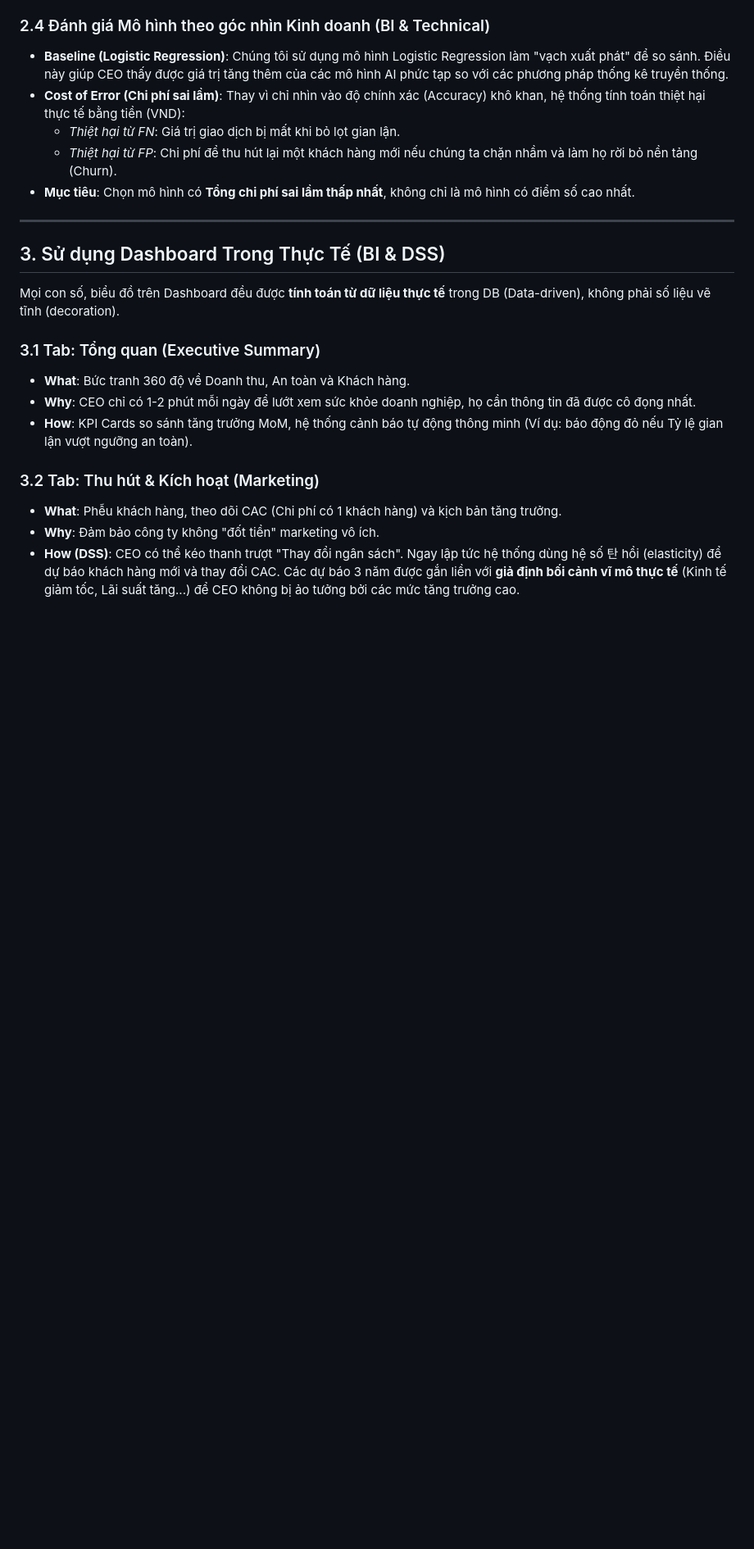
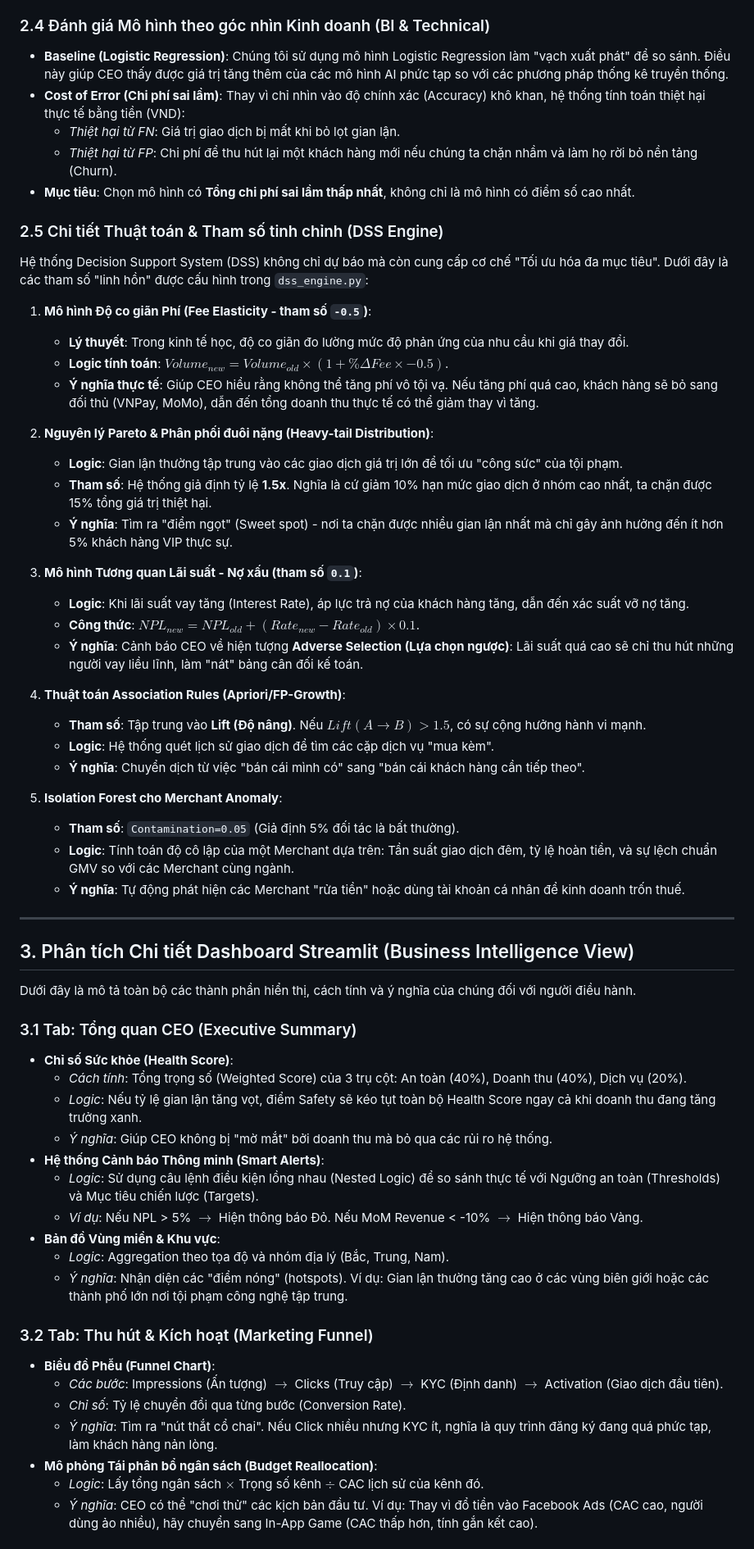
Before and after one commit to OnTDChill/credit-card-fraud-detection, a Markdown page: docs/presentation_final_bi_dss.md, the part around one of its changes. Shown at 82% size. Rendered like a GitHub page; blank space fills up the shorter version.

Commit message:
docs: expand technical and business logic in presentation script

```diff
--- a/docs/presentation_final_bi_dss.md
+++ b/docs/presentation_final_bi_dss.md
@@ -60,19 +60,58 @@ Với mỗi kỹ thuật, chúng ta đi qua **What** (Nó là gì?), **Why** (T
   - *Thiệt hại từ FP*: Chi phí để thu hút lại một khách hàng mới nếu chúng ta chặn nhầm và làm họ rời bỏ nền tảng (Churn).
 - **Mục tiêu**: Chọn mô hình có **Tổng chi phí sai lầm thấp nhất**, không chỉ là mô hình có điểm số cao nhất.
 
+### 2.5 Chi tiết Thuật toán & Tham số tinh chỉnh (DSS Engine)
+Hệ thống Decision Support System (DSS) không chỉ dự báo mà còn cung cấp cơ chế "Tối ưu hóa đa mục tiêu". Dưới đây là các tham số "linh hồn" được cấu hình trong `dss_engine.py`:
+
+1.  **Mô hình Độ co giãn Phí (Fee Elasticity - tham số `-0.5`)**:
+    *   **Lý thuyết**: Trong kinh tế học, độ co giãn đo lường mức độ phản ứng của nhu cầu khi giá thay đổi.
+    *   **Logic tính toán**: $Volume_{new} = Volume_{old} \times (1 + \% \Delta Fee \times -0.5)$.
+    *   **Ý nghĩa thực tế**: Giúp CEO hiểu rằng không thể tăng phí vô tội vạ. Nếu tăng phí quá cao, khách hàng sẽ bỏ sang đối thủ (VNPay, MoMo), dẫn đến tổng doanh thu thực tế có thể giảm thay vì tăng.
+
+2.  **Nguyên lý Pareto & Phân phối đuôi nặng (Heavy-tail Distribution)**:
+    *   **Logic**: Gian lận thường tập trung vào các giao dịch giá trị lớn để tối ưu "công sức" của tội phạm.
+    *   **Tham số**: Hệ thống giả định tỷ lệ **1.5x**. Nghĩa là cứ giảm 10% hạn mức giao dịch ở nhóm cao nhất, ta chặn được 15% tổng giá trị thiệt hại.
+    *   **Ý nghĩa**: Tìm ra "điểm ngọt" (Sweet spot) - nơi ta chặn được nhiều gian lận nhất mà chỉ gây ảnh hưởng đến ít hơn 5% khách hàng VIP thực sự.
+
+3.  **Mô hình Tương quan Lãi suất - Nợ xấu (tham số `0.1`)**:
+    *   **Logic**: Khi lãi suất vay tăng (Interest Rate), áp lực trả nợ của khách hàng tăng, dẫn đến xác suất vỡ nợ tăng.
+    *   **Công thức**: $NPL_{new} = NPL_{old} + (Rate_{new} - Rate_{old}) \times 0.1$.
+    *   **Ý nghĩa**: Cảnh báo CEO về hiện tượng **Adverse Selection (Lựa chọn ngược)**: Lãi suất quá cao sẽ chỉ thu hút những người vay liều lĩnh, làm "nát" bảng cân đối kế toán.
+
+4.  **Thuật toán Association Rules (Apriori/FP-Growth)**:
+    *   **Tham số**: Tập trung vào **Lift (Độ nâng)**. Nếu $Lift(A \rightarrow B) > 1.5$, có sự cộng hưởng hành vi mạnh.
+    *   **Logic**: Hệ thống quét lịch sử giao dịch để tìm các cặp dịch vụ "mua kèm".
+    *   **Ý nghĩa**: Chuyển dịch từ việc "bán cái mình có" sang "bán cái khách hàng cần tiếp theo".
+
+5.  **Isolation Forest cho Merchant Anomaly**:
+    *   **Tham số**: `Contamination=0.05` (Giả định 5% đối tác là bất thường).
+    *   **Logic**: Tính toán độ cô lập của một Merchant dựa trên: Tần suất giao dịch đêm, tỷ lệ hoàn tiền, và sự lệch chuẩn GMV so với các Merchant cùng ngành.
+    *   **Ý nghĩa**: Tự động phát hiện các Merchant "rửa tiền" hoặc dùng tài khoản cá nhân để kinh doanh trốn thuế.
+
 ---
 
-## 3. Sử dụng Dashboard Trong Thực Tế (BI & DSS)
+## 3. Phân tích Chi tiết Dashboard Streamlit (Business Intelligence View)
 
-Mọi con số, biểu đồ trên Dashboard đều được **tính toán từ dữ liệu thực tế** trong DB (Data-driven), không phải số liệu vẽ tĩnh (decoration).
+Dưới đây là mô tả toàn bộ các thành phần hiển thị, cách tính và ý nghĩa của chúng đối với người điều hành.
 
-### 3.1 Tab: Tổng quan (Executive Summary)
-- **What**: Bức tranh 360 độ về Doanh thu, An toàn và Khách hàng.
-- **Why**: CEO chỉ có 1-2 phút mỗi ngày để lướt xem sức khỏe doanh nghiệp, họ cần thông tin đã được cô đọng nhất.
-- **How**: KPI Cards so sánh tăng trưởng MoM, hệ thống cảnh báo tự động thông minh (Ví dụ: báo động đỏ nếu Tỷ lệ gian lận vượt ngưỡng an toàn).
+### 3.1 Tab: Tổng quan CEO (Executive Summary)
+*   **Chỉ số Sức khỏe (Health Score)**:
+    *   *Cách tính*: Tổng trọng số (Weighted Score) của 3 trụ cột: An toàn (40%), Doanh thu (40%), Dịch vụ (20%).
+    *   *Logic*: Nếu tỷ lệ gian lận tăng vọt, điểm Safety sẽ kéo tụt toàn bộ Health Score ngay cả khi doanh thu đang tăng trưởng xanh.
+    *   *Ý nghĩa*: Giúp CEO không bị "mờ mắt" bởi doanh thu mà bỏ qua các rủi ro hệ thống.
+*   **Hệ thống Cảnh báo Thông minh (Smart Alerts)**:
+    *   *Logic*: Sử dụng câu lệnh điều kiện lồng nhau (Nested Logic) để so sánh thực tế với Ngưỡng an toàn (Thresholds) và Mục tiêu chiến lược (Targets).
+    *   *Ví dụ*: Nếu NPL > 5% $\rightarrow$ Hiện thông báo Đỏ. Nếu MoM Revenue < -10% $\rightarrow$ Hiện thông báo Vàng.
+*   **Bản đồ Vùng miền & Khu vực**:
+    *   *Logic*: Aggregation theo tọa độ và nhóm địa lý (Bắc, Trung, Nam).
+    *   *Ý nghĩa*: Nhận diện các "điểm nóng" (hotspots). Ví dụ: Gian lận thường tăng cao ở các vùng biên giới hoặc các thành phố lớn nơi tội phạm công nghệ tập trung.
 
-### 3.2 Tab: Thu hút & Kích hoạt (Marketing)
-- **What**: Phễu khách hàng, theo dõi CAC (Chi phí có 1 khách hàng) và kịch bản tăng trưởng.
-- **Why**: Đảm bảo công ty không "đốt tiền" marketing vô ích.
-- **How (DSS)**: CEO có thể kéo thanh trượt "Thay đổi ngân sách". Ngay lập tức hệ thống dùng hệ số 탄 hồi (elasticity) để dự báo khách hàng mới và thay đổi CAC. Các dự báo 3 năm được gắn liền với **giả định bối cảnh vĩ mô thực tế** (Kinh tế giảm tốc, Lãi suất tăng...) để CEO không bị ảo tưởng bởi các mức tăng trưởng cao.
+### 3.2 Tab: Thu hút & Kích hoạt (Marketing Funnel)
+*   **Biểu đồ Phễu (Funnel Chart)**:
+    *   *Các bước*: Impressions (Ấn tượng) $\rightarrow$ Clicks (Truy cập) $\rightarrow$ KYC (Định danh) $\rightarrow$ Activation (Giao dịch đầu tiên).
+    *   *Chỉ số*: Tỷ lệ chuyển đổi qua từng bước (Conversion Rate).
+    *   *Ý nghĩa*: Tìm ra "nút thắt cổ chai". Nếu Click nhiều nhưng KYC ít, nghĩa là quy trình đăng ký đang quá phức tạp, làm khách hàng nản lòng.
+*   **Mô phỏng Tái phân bổ ngân sách (Budget Reallocation)**:
+    *   *Logic*: Lấy tổng ngân sách $\times$ Trọng số kênh $\div$ CAC lịch sử của kênh đó.
+    *   *Ý nghĩa*: CEO có thể "chơi thử" các kịch bản đầu tư. Ví dụ: Thay vì đổ tiền vào Facebook Ads (CAC cao, người dùng ảo nhiều), hãy chuyển sang In-App Game (CAC thấp hơn, tính gắn kết cao).
 
```
Also changed, not shown: other parts of docs/presentation_final_bi_dss.md (+25 -12 lines).
